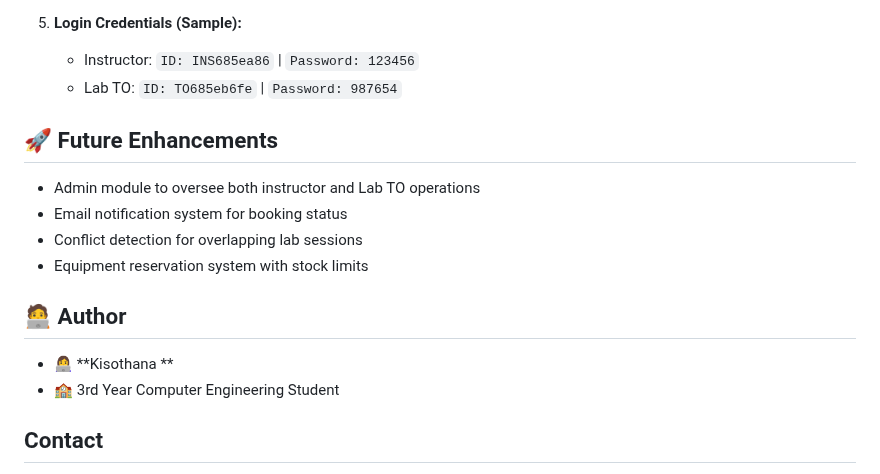
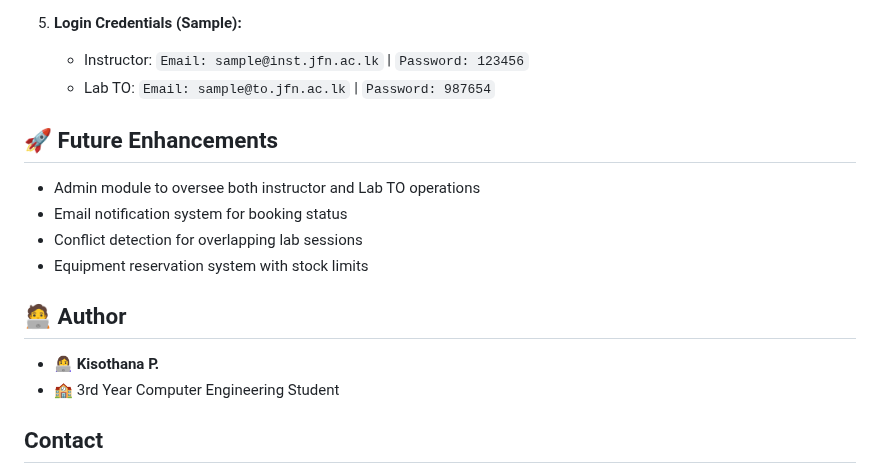
Before and after one commit to kisothana0805/Laboratory-Booking-System, a Markdown page: README.md, the part around the change. Rendered like a GitHub page.

```diff
--- a/README.md
+++ b/README.md
@@ -102,8 +102,8 @@ lab_booking_system/
      - `usage_log`
 
 5. **Login Credentials (Sample):**
-   - Instructor: `ID: INS685ea86` | `Password: 123456`
-   - Lab TO: `ID: TO685eb6fe` | `Password: 987654`
+   - Instructor: `Email: sample@inst.jfn.ac.lk` | `Password: 123456`
+   - Lab TO: `Email: sample@to.jfn.ac.lk` | `Password: 987654`
 
 
 ## 🚀 Future Enhancements
@@ -116,7 +116,7 @@ lab_booking_system/
 
 ## 🧑‍💻 Author
 
-- 👩‍💻 **Kisothana **
+- 👩‍💻 **Kisothana P.**
 - 🏫 3rd Year Computer Engineering Student
 
 ## Contact
```
